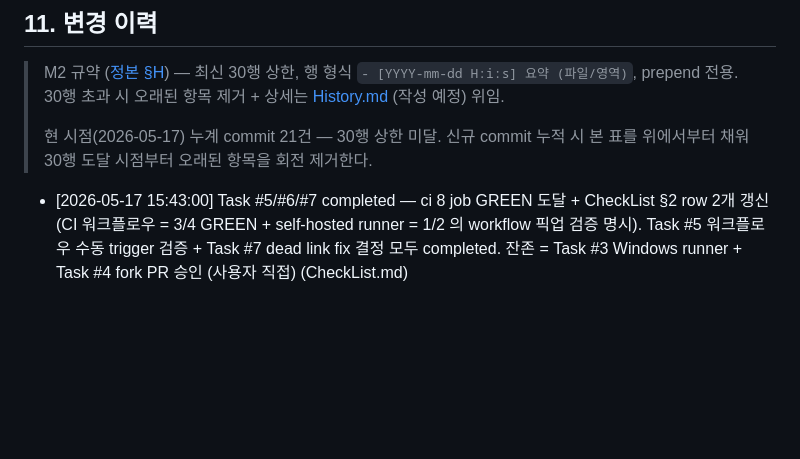
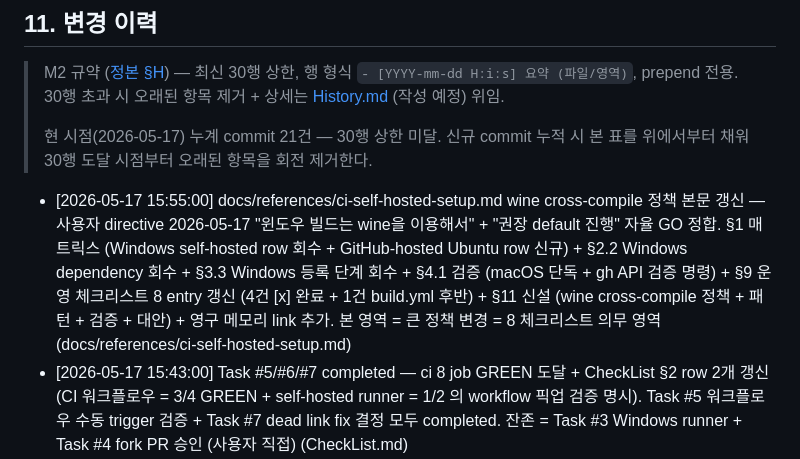
Before and after one commit to oneticket99/p2p_msg, a Markdown page: README.md, the part around the change. GitHub-like rendering; blank space fills up the shorter version.

```diff
--- a/README.md
+++ b/README.md
@@ -305,6 +305,7 @@ PyQt6 GPL 의 상용 전환 영향 (PySide6 LGPL 으로 변환 검토) 은 결
 > 현 시점(2026-05-17) 누계 commit 21건 — 30행 상한 미달. 신규 commit 누적 시
 > 본 표를 위에서부터 채워 30행 도달 시점부터 오래된 항목을 회전 제거한다.
 
+- [2026-05-17 15:55:00] docs/references/ci-self-hosted-setup.md wine cross-compile 정책 본문 갱신 — 사용자 directive 2026-05-17 "윈도우 빌드는 wine을 이용해서" + "권장 default 진행" 자율 GO 정합. §1 매트릭스 (Windows self-hosted row 회수 + GitHub-hosted Ubuntu row 신규) + §2.2 Windows dependency 회수 + §3.3 Windows 등록 단계 회수 + §4.1 검증 (macOS 단독 + gh API 검증 명령) + §9 운영 체크리스트 8 entry 갱신 (4건 [x] 완료 + 1건 build.yml 후반) + §11 신설 (wine cross-compile 정책 + 패턴 + 검증 + 대안) + 영구 메모리 link 추가. 본 영역 = 큰 정책 변경 = 8 체크리스트 의무 영역 (docs/references/ci-self-hosted-setup.md)
 - [2026-05-17 15:43:00] Task #5/#6/#7 completed — ci 8 job GREEN 도달 + CheckList §2 row 2개 갱신 (CI 워크플로우 = 3/4 GREEN + self-hosted runner = 1/2 의 workflow 픽업 검증 명시). Task #5 워크플로우 수동 trigger 검증 + Task #7 dead link fix 결정 모두 completed. 잔존 = Task #3 Windows runner + Task #4 fork PR 승인 (사용자 직접) (CheckList.md)
 - [2026-05-17 15:40:00] ci.yml venv setup step 추가 — PEP 668 externally-managed 회피. import-smoke + pytest job 의 brew python@3.13 의 self protection 정책 (PEP 668) 의 pip install 거부 → venv 격리 의무. `python -m venv .venv` + `$GITHUB_PATH` + `$VIRTUAL_ENV` 의 step 간 persistence (.github/workflows/ci.yml)
 - [2026-05-17 15:32:00] ci.yml 4 게이트 fix — M2 regex (optional number prefix) + M3 grep (`^## Phase` 매치 + `|| true` pipe failure 회피) + import-smoke + pytest job 의 brew python@3.13 PATH 등록 step 추가 (`/opt/homebrew/opt/python@3.13/libexec/bin` → `python` symlink 활성). 단일 macOS runner 환경의 ci 8 job 의 GREEN 도달 의무. local verify M2 MATCH + M3 PASS + python symlink 존재 + doc-lint 0 위반 (.github/workflows/ci.yml)
```
Also changed, not shown: History.md (+1 -0 lines), docs/references/ci-self-hosted-setup.md (+87 -43 lines).
